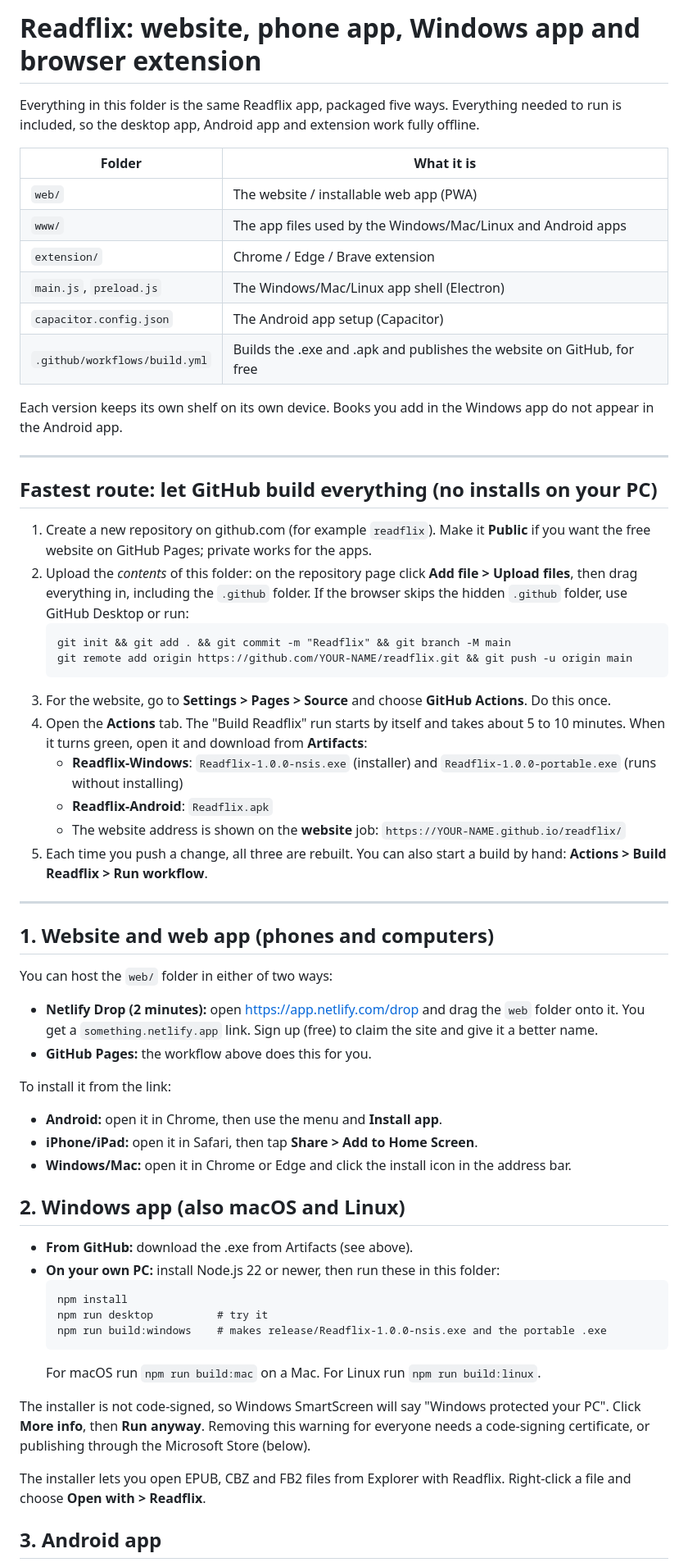
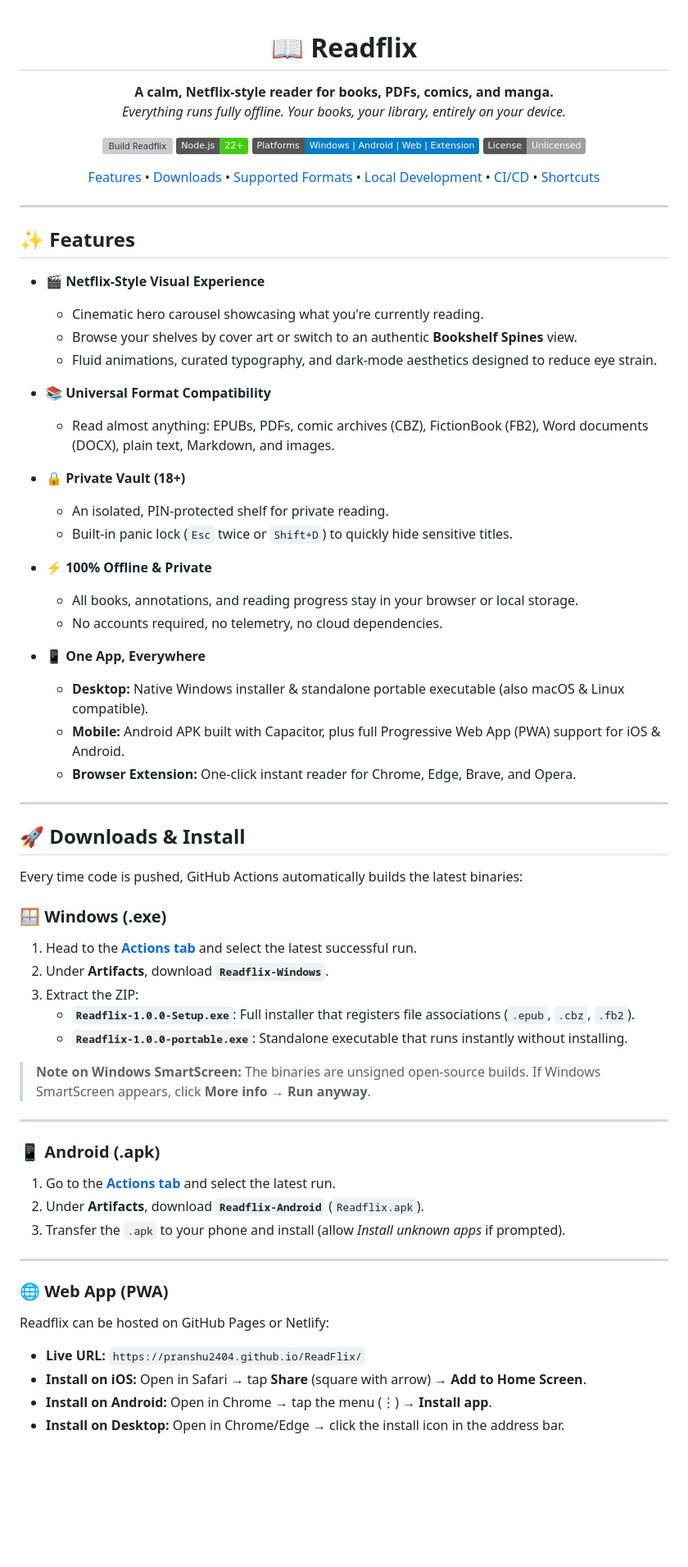
Before and after one commit to Pranshu2404/ReadFlix, a Markdown page: README.md, the part around one of its changes. Shown at 82% size. Drawn GitHub-style; badges without logos; blank space fills up the shorter version; grey boxes are pictures that could not be loaded.

Commit message:
docs: overhaul README.md with comprehensive project features, installation guides, and documentation

````diff
--- a/README.md
+++ b/README.md
@@ -1,62 +1,72 @@
-# Readflix: website, phone app, Windows app and browser extension
+<div align="center">
 
-Everything in this folder is the same Readflix app, packaged five ways. Everything needed to run is included, so the desktop app, Android app and extension work fully offline.
+# 📖 Readflix
 
-| Folder | What it is |
-|---|---|
-| `web/` | The website / installable web app (PWA) |
-| `www/` | The app files used by the Windows/Mac/Linux and Android apps |
-| `extension/` | Chrome / Edge / Brave extension |
-| `main.js`, `preload.js` | The Windows/Mac/Linux app shell (Electron) |
-| `capacitor.config.json` | The Android app setup (Capacitor) |
-| `.github/workflows/build.yml` | Builds the .exe and .apk and publishes the website on GitHub, for free |
+**A calm, Netflix-style reader for books, PDFs, comics, and manga.**
+*Everything runs fully offline. Your books, your library, entirely on your device.*
 
-Each version keeps its own shelf on its own device. Books you add in the Windows app do not appear in the Android app.
+[![Build Readflix](https://github.com/Pranshu2404/ReadFlix/actions/workflows/build.yml/badge.svg)](https://github.com/Pranshu2404/ReadFlix/actions/workflows/build.yml)
+[![Node.js](https://img.shields.io/badge/Node.js-22%2B-brightgreen?logo=node.js)](https://nodejs.org/)
+[![Platform](https://img.shields.io/badge/Platforms-Windows%20%7C%20Android%20%7C%20Web%20%7C%20Extension-blue)](https://github.com/Pranshu2404/ReadFlix)
+[![License](https://img.shields.io/badge/License-Unlicensed-lightgrey.svg)](#license)
+
+[Features](#-features) • [Downloads](#-downloads--install) • [Supported Formats](#-supported-file-formats) • [Local Development](#-local-development) • [CI/CD](#-automated-cicd) • [Shortcuts](#-keyboard-shortcuts)
 
 ---
 
-## Fastest route: let GitHub build everything (no installs on your PC)
+</div>
 
-1. Create a new repository on github.com (for example `readflix`). Make it **Public** if you want the free website on GitHub Pages; private works for the apps.
-2. Upload the *contents* of this folder: on the repository page click **Add file > Upload files**, then drag everything in, including the `.github` folder. If the browser skips the hidden `.github` folder, use GitHub Desktop or run:
-   ```
-   git init && git add . && git commit -m "Readflix" && git branch -M main
-   git remote add origin https://github.com/YOUR-NAME/readflix.git && git push -u origin main
-   ```
-3. For the website, go to **Settings > Pages > Source** and choose **GitHub Actions**. Do this once.
-4. Open the **Actions** tab. The "Build Readflix" run starts by itself and takes about 5 to 10 minutes. When it turns green, open it and download from **Artifacts**:
-   - **Readflix-Windows**: `Readflix-1.0.0-nsis.exe` (installer) and `Readflix-1.0.0-portable.exe` (runs without installing)
-   - **Readflix-Android**: `Readflix.apk`
-   - The website address is shown on the **website** job: `https://YOUR-NAME.github.io/readflix/`
-5. Each time you push a change, all three are rebuilt. You can also start a build by hand: **Actions > Build Readflix > Run workflow**.
+## ✨ Features
+
+- 🎬 **Netflix-Style Visual Experience**
+  - Cinematic hero carousel showcasing what you're currently reading.
+  - Browse your shelves by cover art or switch to an authentic **Bookshelf Spines** view.
+  - Fluid animations, curated typography, and dark-mode aesthetics designed to reduce eye strain.
+
+- 📚 **Universal Format Compatibility**
+  - Read almost anything: EPUBs, PDFs, comic archives (CBZ), FictionBook (FB2), Word documents (DOCX), plain text, Markdown, and images.
+
+- 🔒 **Private Vault (18+)**
+  - An isolated, PIN-protected shelf for private reading.
+  - Built-in panic lock (`Esc` twice or `Shift+D`) to quickly hide sensitive titles.
+
+- ⚡ **100% Offline & Private**
+  - All books, annotations, and reading progress stay in your browser or local storage.
+  - No accounts required, no telemetry, no cloud dependencies.
+
+- 📱 **One App, Everywhere**
+  - **Desktop:** Native Windows installer & standalone portable executable (also macOS & Linux compatible).
+  - **Mobile:** Android APK built with Capacitor, plus full Progressive Web App (PWA) support for iOS & Android.
+  - **Browser Extension:** One-click instant reader for Chrome, Edge, Brave, and Opera.
 
 ---
 
-## 1. Website and web app (phones and computers)
+## 🚀 Downloads & Install
 
-You can host the `web/` folder in either of two ways:
-- **Netlify Drop (2 minutes):** open https://app.netlify.com/drop and drag the `web` folder onto it. You get a `something.netlify.app` link. Sign up (free) to claim the site and give it a better name.
-- **GitHub Pages:** the workflow above does this for you.
+Every time code is pushed, GitHub Actions automatically builds the latest binaries:
 
-To install it from the link:
-- **Android:** open it in Chrome, then use the menu and **Install app**.
-- **iPhone/iPad:** open it in Safari, then tap **Share > Add to Home Screen**.
-- **Windows/Mac:** open it in Chrome or Edge and click the install icon in the address bar.
+### 🪟 Windows (.exe)
+1. Head to the **[Actions tab](https://github.com/Pranshu2404/ReadFlix/actions)** and select the latest successful run.
+2. Under **Artifacts**, download **`Readflix-Windows`**.
+3. Extract the ZIP:
+   - **`Readflix-1.0.0-Setup.exe`**: Full installer that registers file associations (`.epub`, `.cbz`, `.fb2`).
+   - **`Readflix-1.0.0-portable.exe`**: Standalone executable that runs instantly without installing.
 
-## 2. Windows app (also macOS and Linux)
+> **Note on Windows SmartScreen:** The binaries are unsigned open-source builds. If Windows SmartScreen appears, click **More info** → **Run anyway**.
 
-- **From GitHub:** download the .exe from Artifacts (see above).
-- **On your own PC:** install Node.js 22 or newer, then run these in this folder:
-  ```
-  npm install
-  npm run desktop          # try it
-  npm run build:windows    # makes release/Readflix-1.0.0-nsis.exe and the portable .exe
-  ```
-  For macOS run `npm run build:mac` on a Mac. For Linux run `npm run build:linux`.
+---
 
-The installer is not code-signed, so Windows SmartScreen will say "Windows protected your PC". Click **More info**, then **Run anyway**. Removing this warning for everyone needs a code-signing certificate, or publishing through the Microsoft Store (below).
+### 📱 Android (.apk)
+1. Go to the **[Actions tab](https://github.com/Pranshu2404/ReadFlix/actions)** and select the latest run.
+2. Under **Artifacts**, download **`Readflix-Android`** (`Readflix.apk`).
+3. Transfer the `.apk` to your phone and install (allow *Install unknown apps* if prompted).
 
-The installer lets you open EPUB, CBZ and FB2 files from Explorer with Readflix. Right-click a file and choose **Open with > Readflix**.
+---
 
-## 3. Android app
+### 🌐 Web App (PWA)
+Readflix can be hosted on GitHub Pages or Netlify:
+- **Live URL:** `https://pranshu2404.github.io/ReadFlix/`
+- **Install on iOS:** Open in Safari → tap **Share** (square with arrow) → **Add to Home Screen**.
+- **Install on Android:** Open in Chrome → tap the menu (⋮) → **Install app**.
+- **Install on Desktop:** Open in Chrome/Edge → click the install icon in the address bar.
 
````
Also changed, not shown: other parts of README.md (+116 -27 lines).
